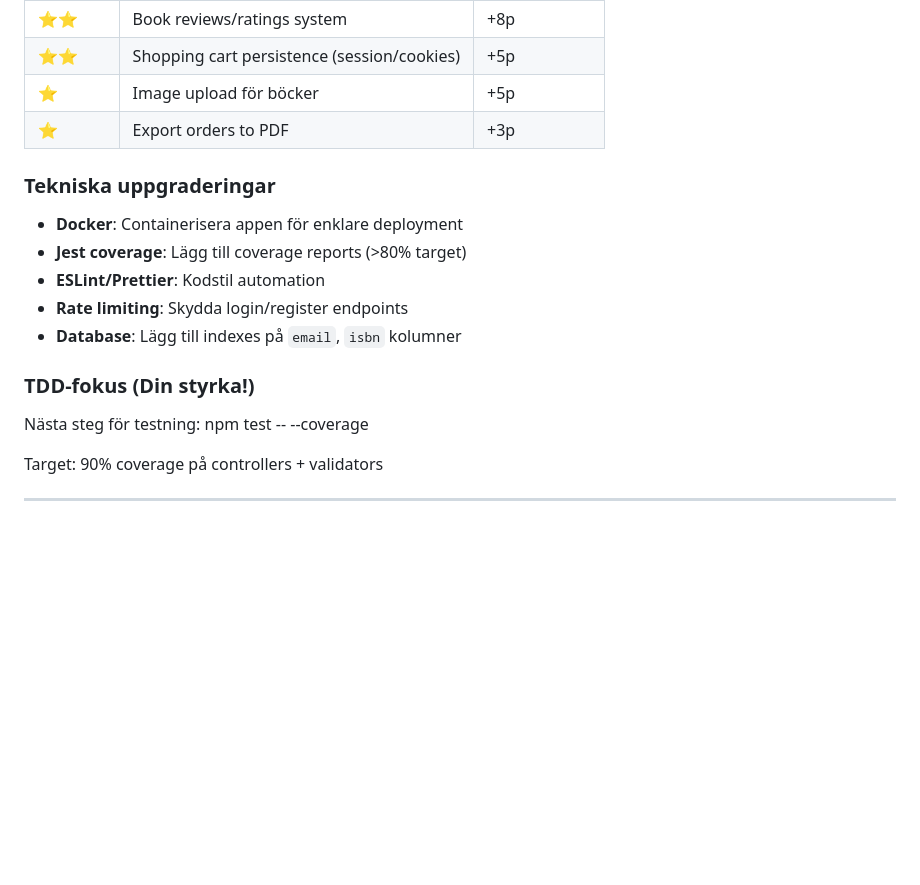
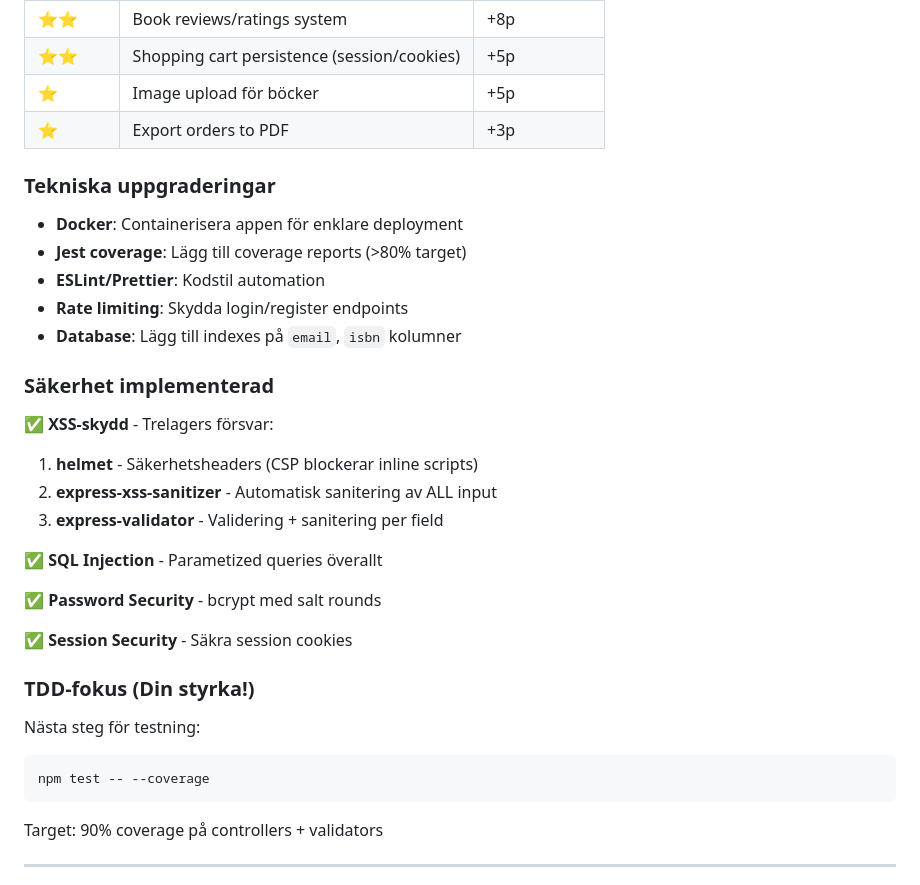
Before and after one commit to egsdandd/1dv503Assignment2, a Markdown page: README.md, the part around the change printed below. GitHub-like rendering; blank space fills up the shorter version.

````diff
--- a/README.md
+++ b/README.md
@@ -128,17 +143,36 @@ Eftersom Zip-code är en INT så kan det svenska sättet att skriva postnummer m
 | ⭐         | Export orders to PDF                        | +3p         |
 
 
+
 ### **Tekniska uppgraderingar**
+
 - **Docker**: Containerisera appen för enklare deployment
 - **Jest coverage**: Lägg till coverage reports (>80% target)
 - **ESLint/Prettier**: Kodstil automation
 - **Rate limiting**: Skydda login/register endpoints
 - **Database**: Lägg till indexes på `email`, `isbn` kolumner
 
+### **Säkerhet implementerad**
+
+✅ **XSS-skydd** - Trelagers försvar:
+
+1. **helmet** - Säkerhetsheaders (CSP blockerar inline scripts)
+2. **express-xss-sanitizer** - Automatisk sanitering av ALL input
+3. **express-validator** - Validering + sanitering per field
+
+✅ **SQL Injection** - Parametized queries överallt
+
+✅ **Password Security** - bcrypt med salt rounds
+
+✅ **Session Security** - Säkra session cookies
+
 ### **TDD-fokus (Din styrka!)**
 
 Nästa steg för testning:
+
+```bash
 npm test -- --coverage
+```
 
 Target: 90% coverage på controllers + validators
 
````
Also changed, not shown: other parts of README.md (+19 -4 lines).
